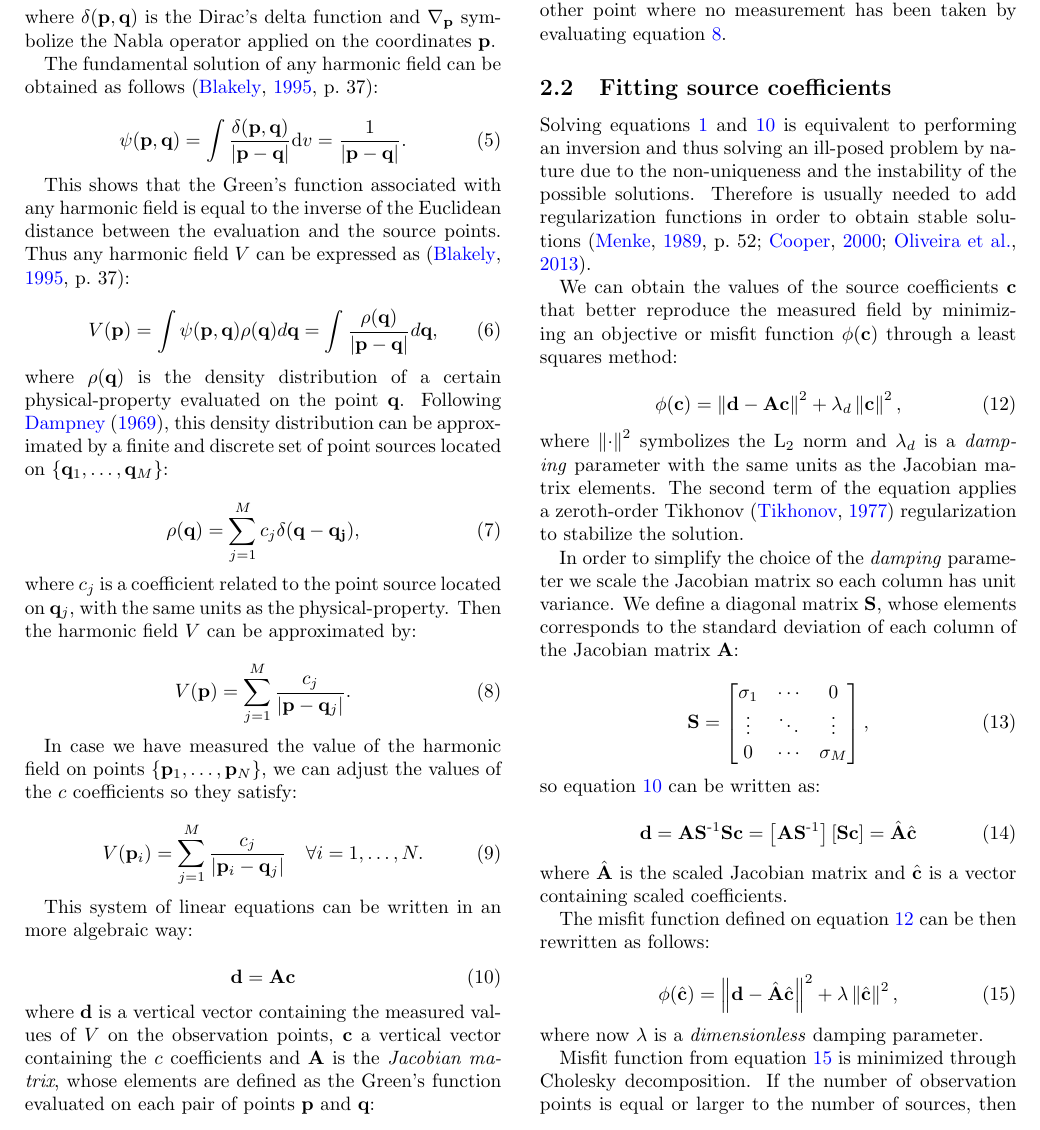
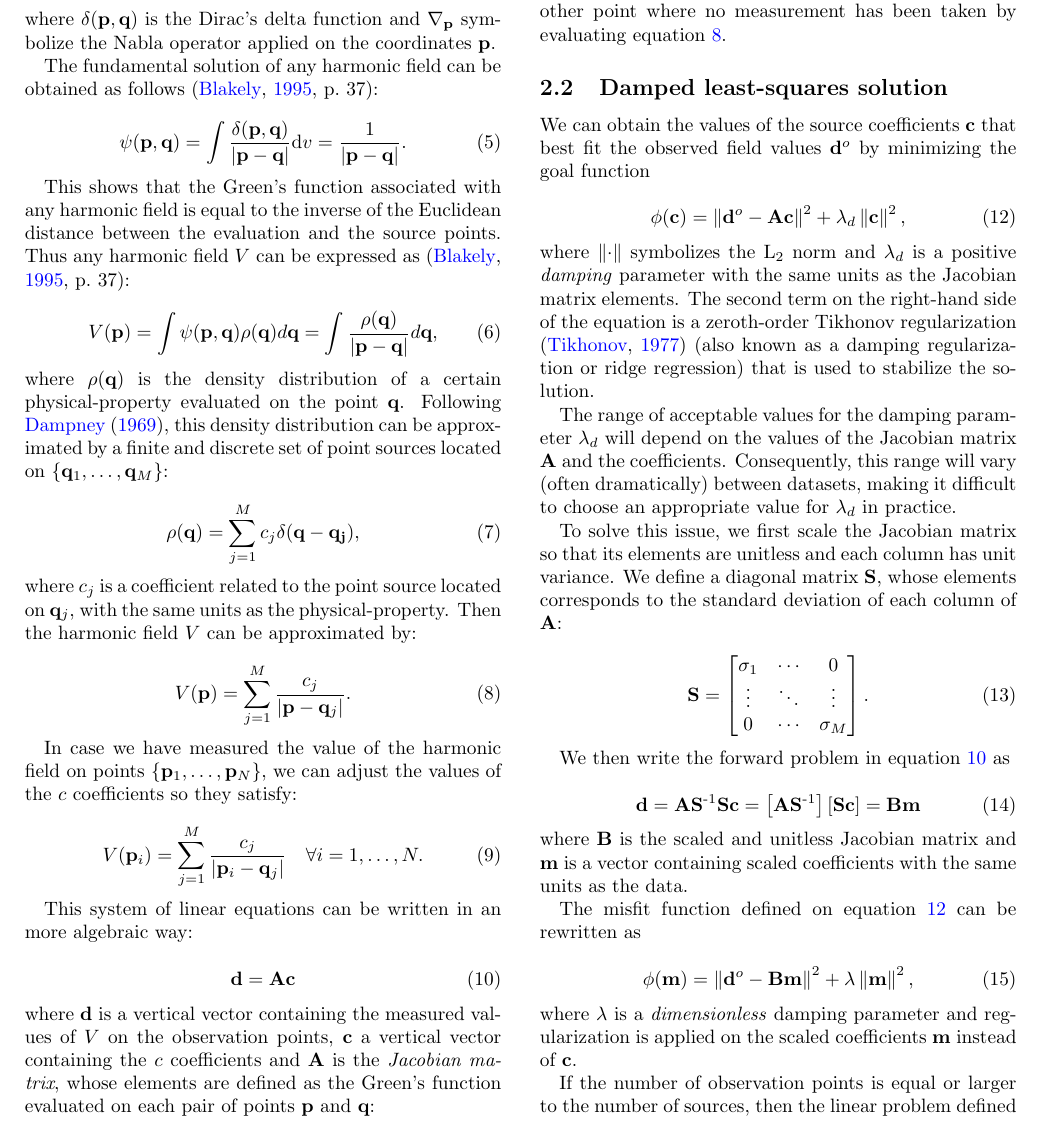
Before and after one commit to compgeolab/eql-gradient-boosted, a LaTeX paper (manuscript/manuscript.tex): part of page 3 of 16, cut so that both start at the same text. Compiled offline with pdfLaTeX; a missing bibliography style is replaced by a similar one.

Commit message:
Start a revision of the inversion section
Make some tweaks to the notation, including using B and m instead of Â
and ĉ since ^ is often used to denote an estimate. Removed some of the
^2 from the lambdas in the least-squares solutions. Removed the part
about Cholesky decomposition because that is used to solve the linear
system, not minimize the goal function (and not always, it depends on
what sklearn does). Added an ^o to the data in the equations to
distinguish between predicted and observed data.

```diff
--- a/manuscript/manuscript.tex
+++ b/manuscript/manuscript.tex
@@ -366,39 +366,37 @@ point where no measurement has been taken by evaluating
 equation~\ref{eq:eql-field}.
 
 
-\subsection{Fitting source coefficients}
+\subsection{Damped least-squares solution}
 \label{sec:eql-inversion}
 
-Solving equations~\ref{eq:linear-problem-g} and~\ref{eq:linear-problem} is
-equivalent to performing an inversion and thus solving an ill-posed problem by
-nature due to the non-uniqueness and the instability of the possible solutions.
-Therefore is usually needed to add regularization functions in order to obtain
-stable solutions
-(\citealp[p.~52]{menke1989}; \citealp{cooper2000}; \citealp{oliveira2013}).
-
-We can obtain the values of the source coefficients $\mathbf{c}$ that better
-reproduce the measured field by minimizing an objective or misfit function
-$\phi(\mathbf{c})$ through a least squares method:
+We can obtain the values of the source coefficients $\mathbf{c}$ that best
+fit the observed field values $\mathbf{d}^o$ by minimizing the goal function
 
 \begin{equation}
     \phi(\mathbf{c}) =
         \left\lVert
-            \mathbf{d} - \mathbf{A}\mathbf{c}
+            \mathbf{d}^o - \mathbf{A}\mathbf{c}
         \right\rVert ^ 2
         + \lambda_d \left\lVert \mathbf{c} \right\rVert ^2,
     \label{eq:misfit-unscaled}
 \end{equation}
 
-\noindent where $\left\lVert \cdot \right\rVert ^ 2$ symbolizes the L$_2$ norm
-and $\lambda_d$ is a \emph{damping} parameter with the same units as the
+\noindent where $\left\lVert \cdot \right\rVert$ symbolizes the L$_2$ norm and
+$\lambda_d$ is a positive \emph{damping} parameter with the same units as the
 Jacobian matrix elements.
-The second term of the equation applies a zeroth-order Tikhonov
-\citep{tikhonov1977} regularization to stabilize the solution.
+The second term on the right-hand side of the equation is a zeroth-order
+Tikhonov regularization \citep{tikhonov1977} (also known as a damping
+regularization or ridge regression) that is used to stabilize the solution.
 
-In order to simplify the choice of the \emph{damping} parameter we scale the
-Jacobian matrix so each column has unit variance.
+The range of acceptable values for the damping parameter $\lambda_d$ will
+depend on the values of the Jacobian matrix $\mathbf{A}$ and the coefficients.
+Consequently, this range will vary (often dramatically) between datasets,
+making it difficult to choose an appropriate value for $\lambda_d$ in practice.
+
+To solve this issue, we first scale the Jacobian matrix so that its elements
+are unitless and each column has unit variance.
 We define a diagonal matrix $\mathbf{S}$, whose elements corresponds to the
-standard deviation of each column of the Jacobian matrix $\mathbf{A}$:
+standard deviation of each column of $\mathbf{A}$:
 
 \begin{equation}
     \mathbf{S} =
@@ -407,10 +405,10 @@ standard deviation of each column of the Jacobian matrix $\mathbf{A}$:
         \vdots & \ddots & \vdots \\
         0 & \cdots & \sigma_M
     \end{bmatrix}
-    ,
+    .
 \end{equation}
 
-\noindent so equation~\ref{eq:linear-problem} can be written as:
+We then write the forward problem in equation~\ref{eq:linear-problem} as
 
 \begin{equation}
     \mathbf{d}
@@ -424,27 +422,28 @@ standard deviation of each column of the Jacobian matrix $\mathbf{A}$:
         \mathbf{S} \mathbf{c}
     \right]
     =
-    \hat{\mathbf{A}} \hat{\mathbf{c}}
+    \mathbf{B} \mathbf{m}
 \end{equation}
 
-\noindent where $\hat{\mathbf{A}}$ is the scaled Jacobian matrix and
-$\hat{\mathbf{c}}$ is a vector containing scaled coefficients.
+\noindent where $\mathbf{B}$ is the scaled and unitless Jacobian matrix and
+$\mathbf{m}$ is a vector containing scaled coefficients with the same units as
+the data.
 
-The misfit function defined on equation~\ref{eq:misfit-unscaled} can be then
-rewritten as follows:
+The misfit function defined on equation~\ref{eq:misfit-unscaled} can be
+rewritten as
 
 \begin{equation}
-    \phi(\hat{\mathbf{c}}) =
-        \left\lVert \mathbf{d}
-        - \hat{\mathbf{A}}\hat{\mathbf{c}} \right\rVert ^ 2
-        + \lambda \left\lVert \hat{\mathbf{c}} \right\rVert ^2,
+    \phi(\mathbf{m}) =
+        \left\lVert \mathbf{d}^o
+        - \mathbf{B}\mathbf{m} \right\rVert ^ 2
+        + \lambda \left\lVert \mathbf{m} \right\rVert ^2,
     \label{eq:misfit}
 \end{equation}
 
-\noindent where now $\lambda$ is a \emph{dimensionless} damping parameter.
+\noindent where $\lambda$ is a \emph{dimensionless} damping parameter and
+regularization is applied on the scaled coefficients $\mathbf{m}$ instead of
+$\mathbf{c}$.
 
-Misfit function from equation~\ref{eq:misfit} is minimized through Cholesky
-decomposition.
 If the number of observation points is equal or larger to the number of
 sources, then the linear problem defined on equation~\ref{eq:linear-problem} is
 well- or over-determined, respectively. Therefore, the scaled coefficients that
```
Also changed, not shown: manuscript/manuscript.tex (27 more changed lines).
